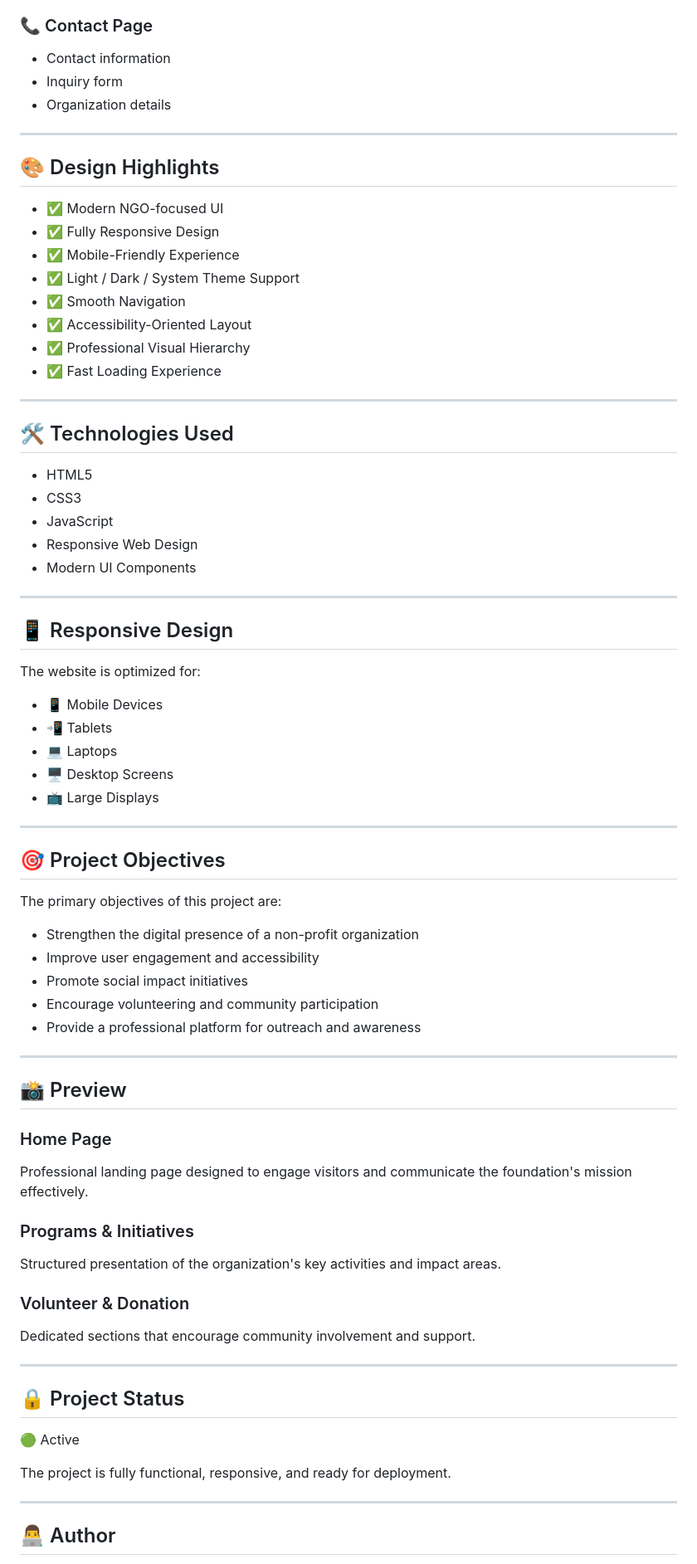
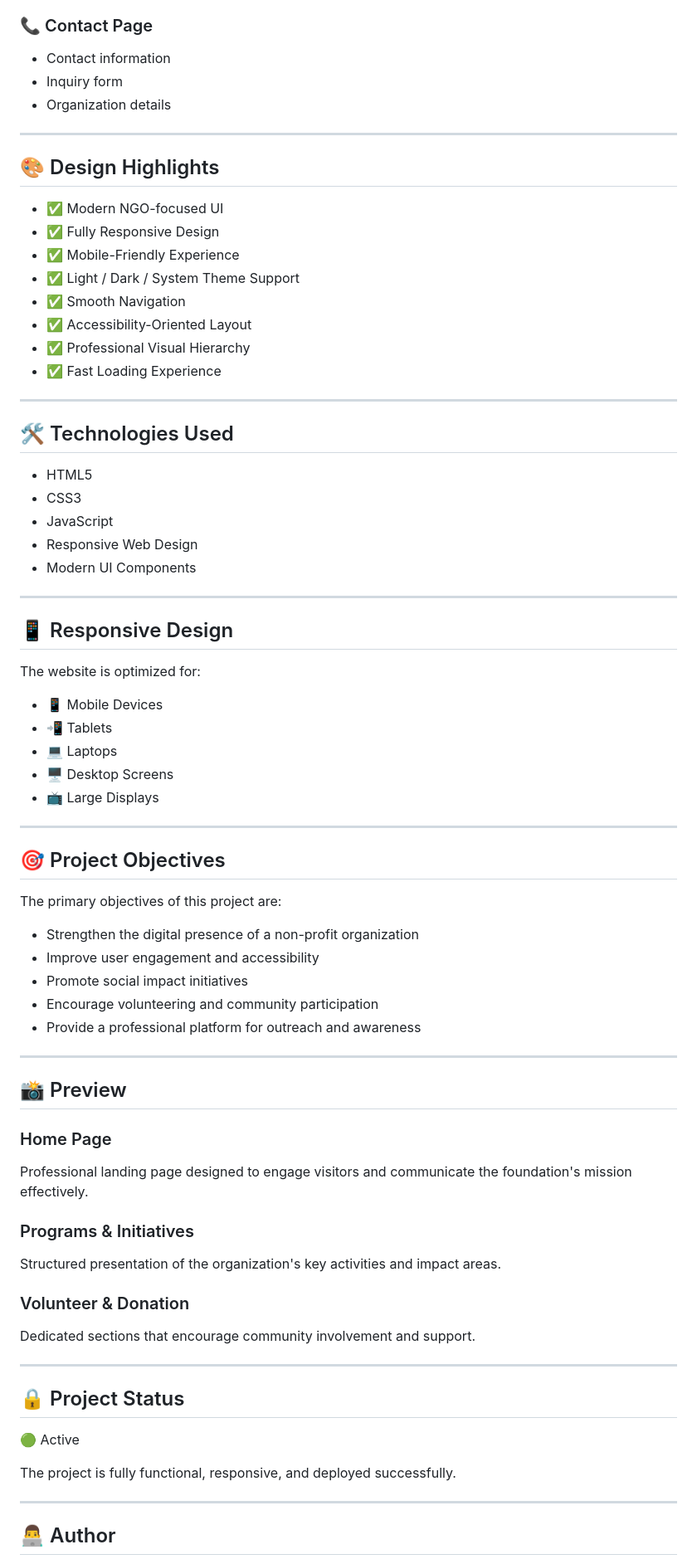
Before and after one commit to vijayaragavan-dev/HopeBridge_Foundation_NGO, a Markdown page: README.md, the part around one of its changes. Shown at 83% size. Drawn GitHub-style.

```diff
--- a/README.md
+++ b/README.md
@@ -65,31 +78,32 @@ This website serves as a digital platform to showcase the foundation's mission,
 
 ### 📞 Contact Page
-- Contact information
-- Inquiry form
-- Organization details
+
+* Contact information
+* Inquiry form
+* Organization details
 
 ---
 
 ## 🎨 Design Highlights
 
-- ✅ Modern NGO-focused UI
-- ✅ Fully Responsive Design
-- ✅ Mobile-Friendly Experience
-- ✅ Light / Dark / System Theme Support
-- ✅ Smooth Navigation
-- ✅ Accessibility-Oriented Layout
-- ✅ Professional Visual Hierarchy
-- ✅ Fast Loading Experience
+* ✅ Modern NGO-focused UI
+* ✅ Fully Responsive Design
+* ✅ Mobile-Friendly Experience
+* ✅ Light / Dark / System Theme Support
+* ✅ Smooth Navigation
+* ✅ Accessibility-Oriented Layout
+* ✅ Professional Visual Hierarchy
+* ✅ Fast Loading Experience
 
 ---
 
 ## 🛠️ Technologies Used
 
-- HTML5
-- CSS3
-- JavaScript
-- Responsive Web Design
-- Modern UI Components
+* HTML5
+* CSS3
+* JavaScript
+* Responsive Web Design
+* Modern UI Components
 
 ---
 
@@ -97,11 +111,11 @@ This website serves as a digital platform to showcase the foundation's mission,
 
 The website is optimized for:
 
-- 📱 Mobile Devices
-- 📲 Tablets
-- 💻 Laptops
-- 🖥️ Desktop Screens
-- 📺 Large Displays
+* 📱 Mobile Devices
+* 📲 Tablets
+* 💻 Laptops
+* 🖥️ Desktop Screens
+* 📺 Large Displays
 
 ---
 
@@ -109,23 +123,26 @@ The website is optimized for:
 
 The primary objectives of this project are:
 
-- Strengthen the digital presence of a non-profit organization
-- Improve user engagement and accessibility
-- Promote social impact initiatives
-- Encourage volunteering and community participation
-- Provide a professional platform for outreach and awareness
+* Strengthen the digital presence of a non-profit organization
+* Improve user engagement and accessibility
+* Promote social impact initiatives
+* Encourage volunteering and community participation
+* Provide a professional platform for outreach and awareness
 
 ---
 
 ## 📸 Preview
 
 ### Home Page
+
 Professional landing page designed to engage visitors and communicate the foundation's mission effectively.
 
 ### Programs & Initiatives
+
 Structured presentation of the organization's key activities and impact areas.
 
 ### Volunteer & Donation
+
 Dedicated sections that encourage community involvement and support.
 
 ---
@@ -134,7 +151,7 @@ Dedicated sections that encourage community involvement and support.
 
 🟢 Active
 
-The project is fully functional, responsive, and ready for deployment.
+The project is fully functional, responsive, and deployed successfully.
 
 ---
 
```
Also changed, not shown: other parts of README.md (+47 -32 lines).
